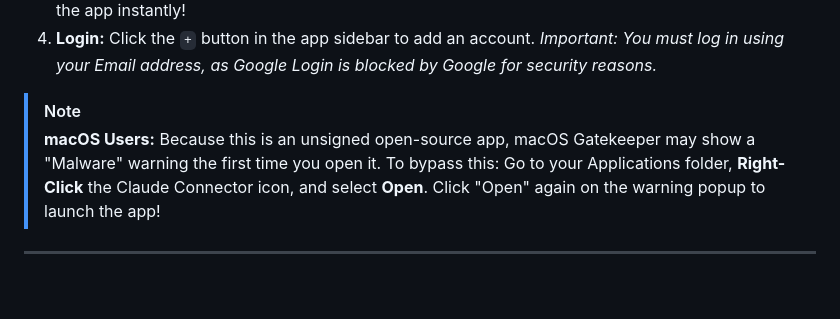
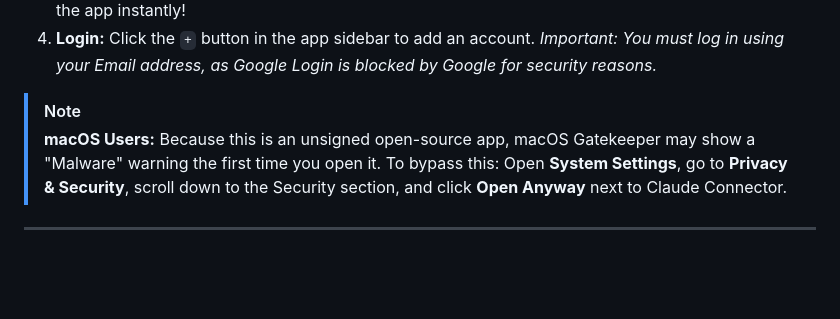
Before and after one commit to yoneshmurugan/Claude-connector, a Markdown page: README.md, the part around the change. Drawn GitHub-style.

Commit message:
Update macOS Gatekeeper instructions to use Privacy & Security method

```diff
--- a/README.md
+++ b/README.md
@@ -34,7 +34,7 @@ Designed with a beautiful, lightweight macOS-native interface, this app allows y
 
 > [!NOTE]
 > **macOS Users:** Because this is an unsigned open-source app, macOS Gatekeeper may show a "Malware" warning the first time you open it.
-> To bypass this: Go to your Applications folder, **Right-Click** the Claude Connector icon, and select **Open**. Click "Open" again on the warning popup to launch the app!
+> To bypass this: Open **System Settings**, go to **Privacy & Security**, scroll down to the Security section, and click **Open Anyway** next to Claude Connector.
 ---
 
 <br>
```
